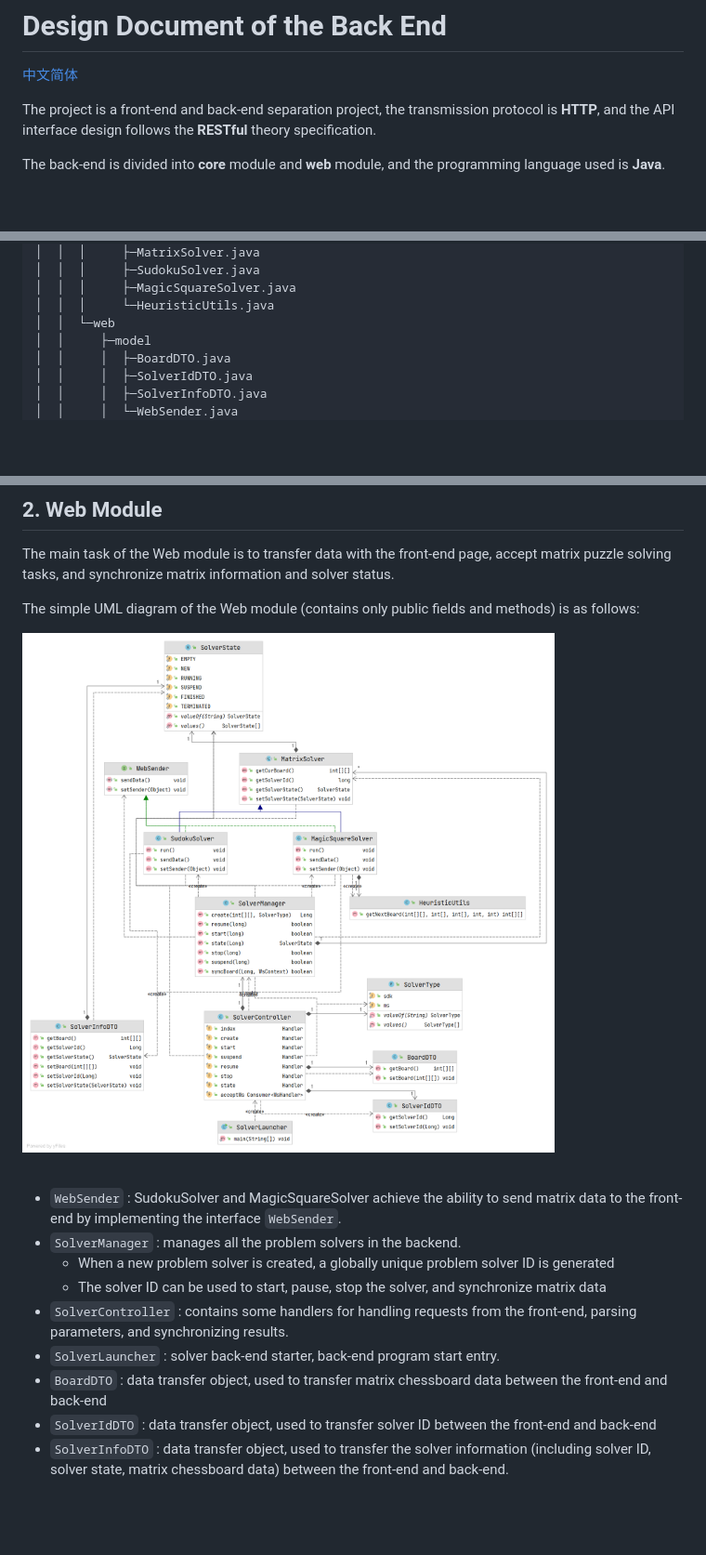
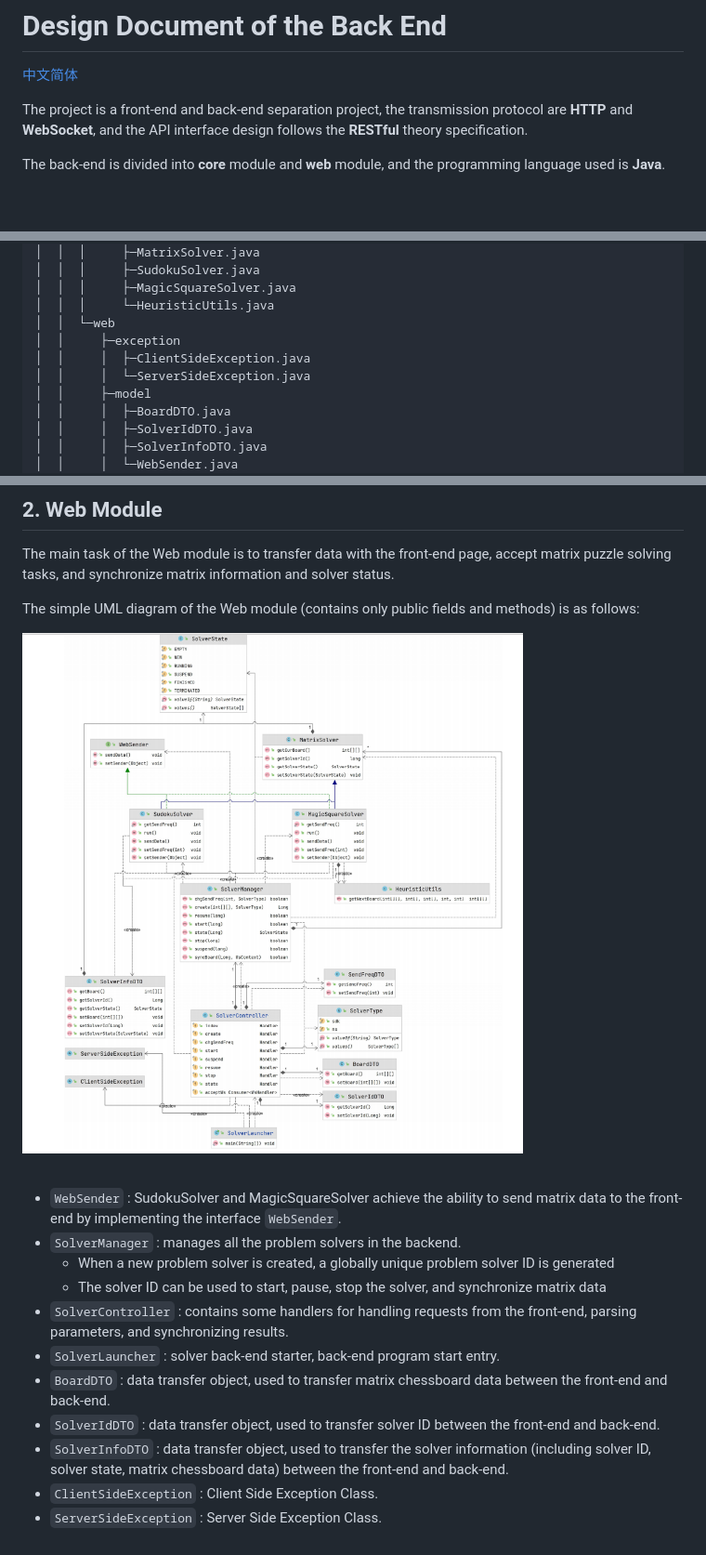
Before and after one commit to quantum-square/magic-square, a Markdown page: doc/design_document_back_end-en.md, 3 parts joined by grey strips. Shown: that part at 93% size. Rendered like a GitHub page; pictures changed too: doc/image/UML-Core.png (added); blank space fills up the shorter version.

```diff
--- a/doc/design_document_back_end-en.md
+++ b/doc/design_document_back_end-en.md
@@ -2,7 +2,7 @@
 
 [中文简体](./design_document_back_end-zh-cn.md)
 
-The project is a front-end and back-end separation project, the transmission protocol is **HTTP**, and the API interface design follows the **RESTful** theory specification.
+The project is a front-end and back-end separation project, the transmission protocol are **HTTP** and **WebSocket**, and the API interface design follows the **RESTful** theory specification.
 
 The back-end is divided into **core** module and **web** module, and the programming language used is **Java**.
 
@@ -25,6 +25,9 @@ The back-end is divided into **core** module and **web** module, and the program
 │  │  │     ├─MagicSquareSolver.java
 │  │  │     └─HeuristicUtils.java
 │  │  └─web
+│  │     ├─exception
+│  │     │  ├─ClientSideException.java
+│  │     │  └─ServerSideException.java
 │  │     ├─model
 │  │     │  ├─BoardDTO.java
 │  │     │  ├─SolverIdDTO.java
@@ -80,7 +83,7 @@ The main task of the Web module is to transfer data with the front-end page, acc
 
 The simple UML diagram of the Web module (contains only public fields and methods) is as follows:
 
-![UML-simple](image/UML-simple.png)
+![UML-Core](image/UML-Core.png)
 
 <br>
 
@@ -90,6 +93,8 @@ The simple UML diagram of the Web module (contains only public fields and method
   - The solver ID can be used to start, pause, stop the solver, and synchronize matrix data
 + `SolverController` : contains some handlers for handling requests from the front-end, parsing parameters, and synchronizing results.
 + `SolverLauncher` : solver back-end starter, back-end program start entry.
-+ `BoardDTO` : data transfer object, used to transfer matrix chessboard data between the front-end and back-end
-+ `SolverIdDTO` : data transfer object, used to transfer solver ID between the front-end and back-end
++ `BoardDTO` : data transfer object, used to transfer matrix chessboard data between the front-end and back-end.
++ `SolverIdDTO` : data transfer object, used to transfer solver ID between the front-end and back-end.
 + `SolverInfoDTO` : data transfer object, used to transfer the solver information (including solver ID, solver state, matrix chessboard data) between the front-end and back-end.
++ `ClientSideException` : Client Side Exception Class.
++ `ServerSideException` : Server Side Exception Class.
```
Also changed, not shown: doc/design_document_back_end-zh-cn.md (+10 -5 lines), 4 other files.
